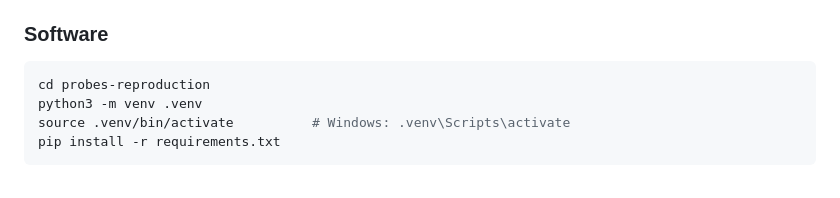
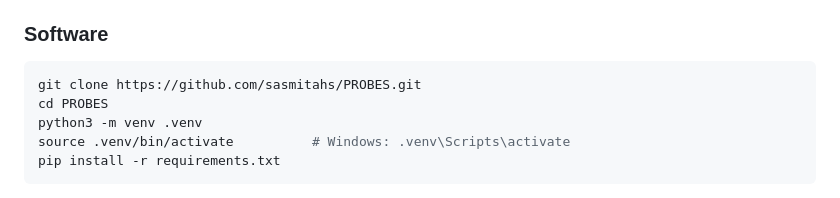
Before and after one commit to sasmitahs/PROBES, a Markdown page: REPRODUCTION.md, the part around the change. Drawn GitHub-style.

````diff
--- a/REPRODUCTION.md
+++ b/REPRODUCTION.md
@@ -43,7 +43,8 @@ Use `VALIDATE_QUICK=1` for a ~10–30 minute smoke test.
 ### Software
 
 ```bash
-cd probes-reproduction
+git clone https://github.com/sasmitahs/PROBES.git
+cd PROBES
 python3 -m venv .venv
 source .venv/bin/activate          # Windows: .venv\Scripts\activate
 pip install -r requirements.txt
````
Also changed, not shown: README.md (+3 -2 lines).
